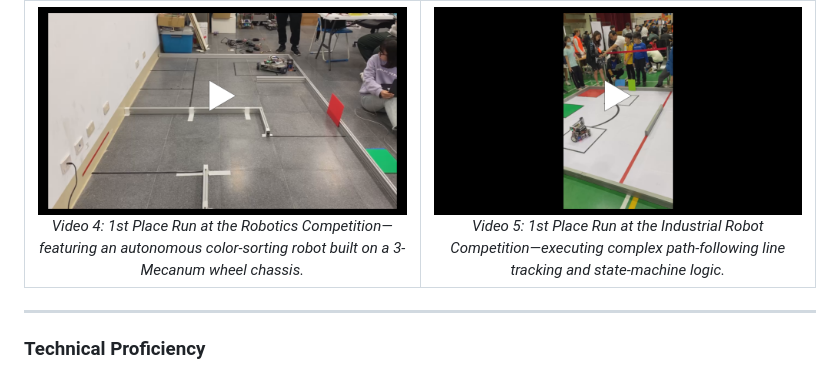
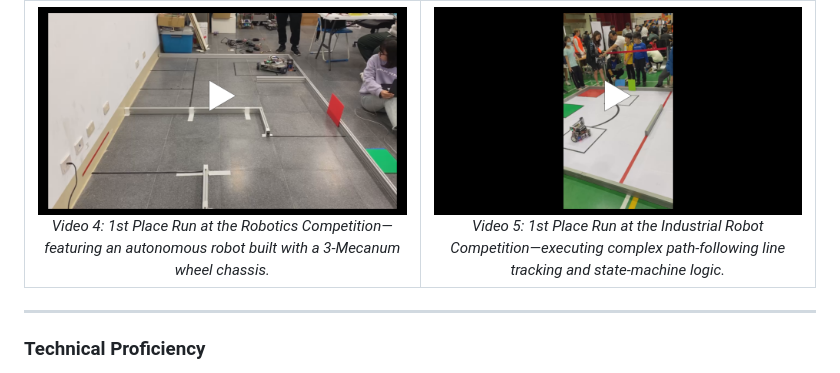
Before and after one commit to anshenglu2019-design/anshenglu2019-design.github.io, a Markdown page: README.md, the part around the change. Drawn GitHub-style.

```diff
--- a/README.md
+++ b/README.md
@@ -149,7 +149,7 @@
         <img src="assets/robot_sorting.png" alt="Autonomous Color-Sorting Robot Run">
       </a>
       <br>
-      <em>Video 4: 1st Place Run at the Robotics Competition—featuring an autonomous color-sorting robot built on a 3-Mecanum wheel chassis.</em>
+      <em>Video 4: 1st Place Run at the Robotics Competition—featuring an autonomous robot built with a 3-Mecanum wheel chassis.</em>
     </td>
     <td width="50%" align="center">
       <a href="https://youtube.com/shorts/zHiZNP-AuCE?feature=share">
```
